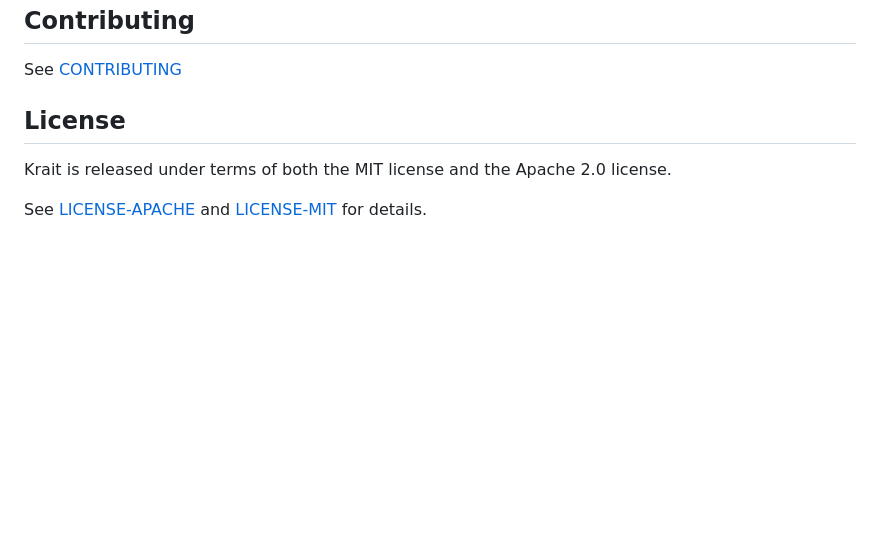
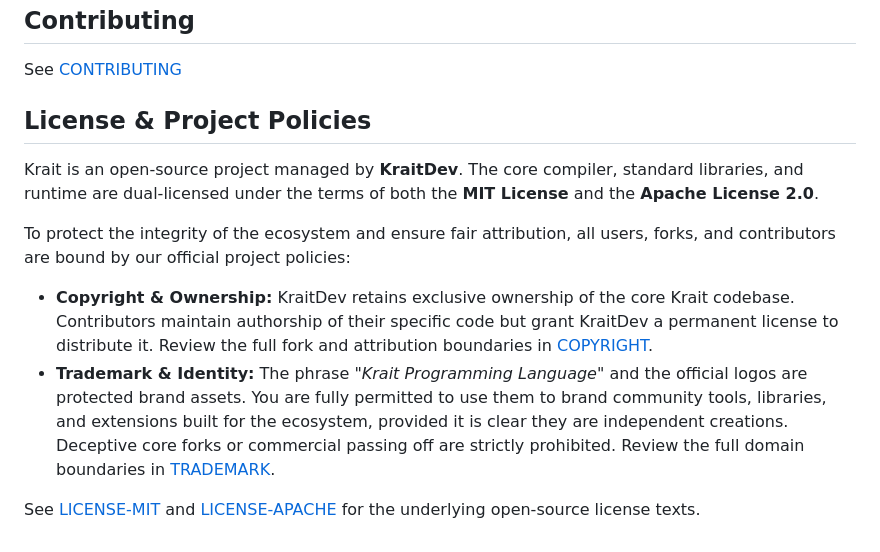
Before and after one commit to skiLLM-Labs/Krait, a Markdown page: README.md, the part around the change. GitHub-like rendering; blank space fills up the shorter version.

```diff
--- a/README.md
+++ b/README.md
@@ -126,8 +126,13 @@ With the release of **v1.0.0**, Krait's roadmap is fully realized:
 
 See [CONTRIBUTING](CONTRIBUTING.md)
 
-## License
+## License & Project Policies
 
-Krait is released under terms of both the MIT license and the Apache 2.0 license.
+Krait is an open-source project managed by **KraitDev**. The core compiler, standard libraries, and runtime are dual-licensed under the terms of both the **MIT License** and the **Apache License 2.0**.
 
-See [LICENSE-APACHE](LICENSE-APACHE) and [LICENSE-MIT](LICENSE-MIT) for details.
+To protect the integrity of the ecosystem and ensure fair attribution, all users, forks, and contributors are bound by our official project policies:
+
+* **Copyright & Ownership:** KraitDev retains exclusive ownership of the core Krait codebase. Contributors maintain authorship of their specific code but grant KraitDev a permanent license to distribute it. Review the full fork and attribution boundaries in [COPYRIGHT](COPYRIGHT).
+* **Trademark & Identity:** The phrase *"Krait Programming Language"* and the official logos are protected brand assets. You are fully permitted to use them to brand community tools, libraries, and extensions built for the ecosystem, provided it is clear they are independent creations. Deceptive core forks or commercial passing off are strictly prohibited. Review the full domain boundaries in [TRADEMARK](TRADEMARK).
+
+See [LICENSE-MIT](LICENSE-MIT) and [LICENSE-APACHE](LICENSE-APACHE) for the underlying open-source license texts.
```
